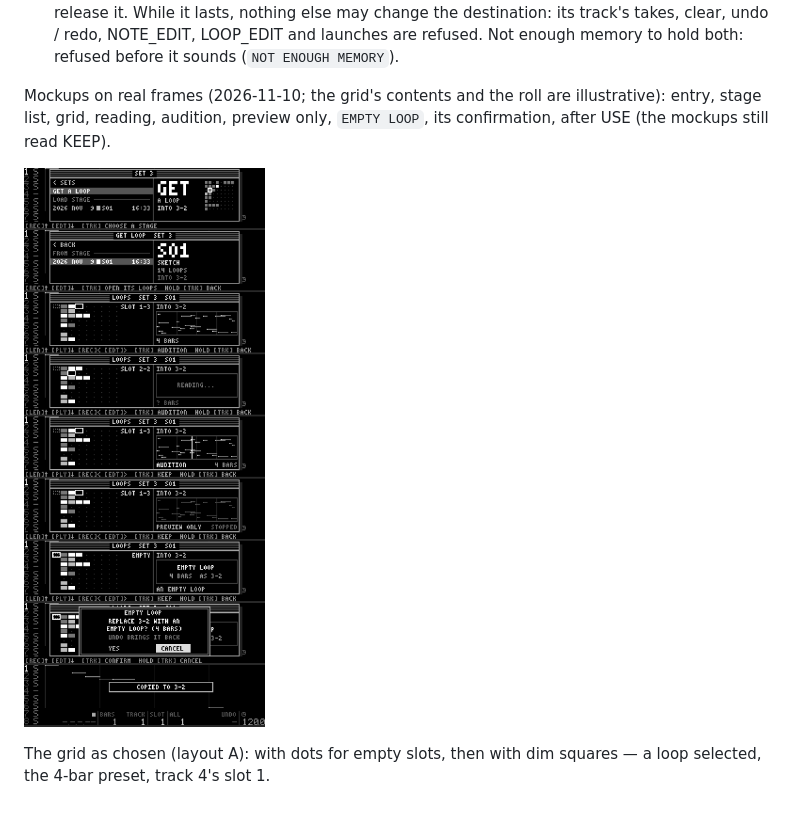
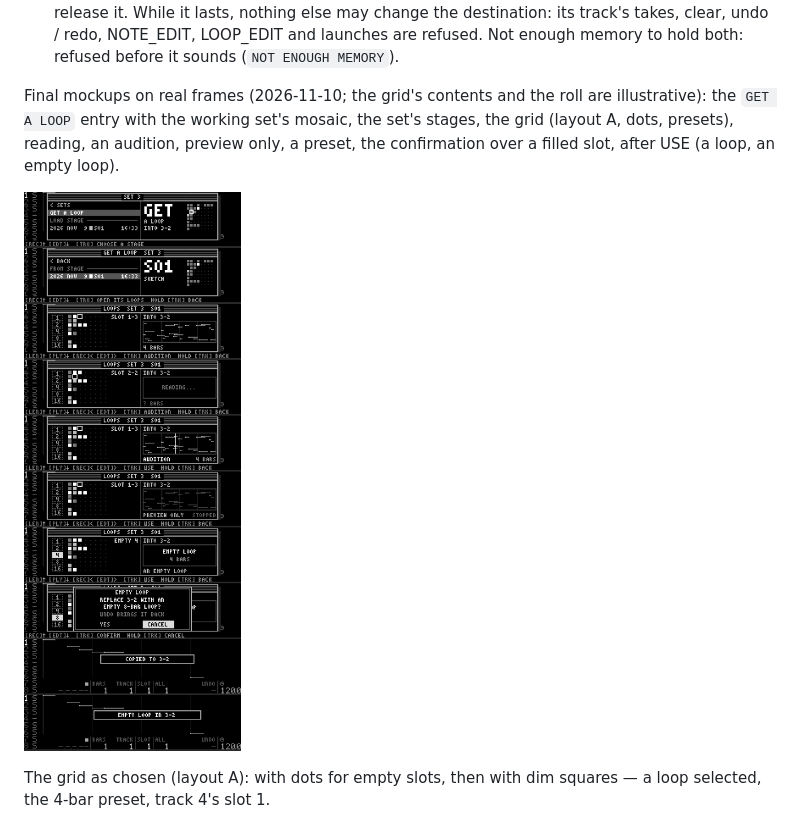
Before and after one commit to Lytrix/MidiLooper, a Markdown page: docs/Plans/engine_sets_browser_proposal.md, the part around the change. GitHub-like rendering; pictures changed too: docs/Plans/images/get_loop_picker_mockups.png.

Commit message:
docs(plan): get a loop — the final mockup sheet (layout A, presets, USE)
Co-Authored-By: Claude Opus 5.5 <noreply@anthropic.com>

```diff
--- a/docs/Plans/engine_sets_browser_proposal.md
+++ b/docs/Plans/engine_sets_browser_proposal.md
@@ -204,8 +204,9 @@ half:
   the destination: its track's takes, clear, undo / redo, NOTE_EDIT, LOOP_EDIT and launches are refused. Not enough
   memory to hold both: refused before it sounds (`NOT ENOUGH MEMORY`).
 
-Mockups on real frames (2026-11-10; the grid's contents and the roll are illustrative): entry, stage list, grid,
-reading, audition, preview only, `EMPTY LOOP`, its confirmation, after USE (the mockups still read KEEP).
+Final mockups on real frames (2026-11-10; the grid's contents and the roll are illustrative): the `GET A LOOP` entry
+with the working set's mosaic, the set's stages, the grid (layout A, dots, presets), reading, an audition, preview
+only, a preset, the confirmation over a filled slot, after USE (a loop, an empty loop).
 
 ![](images/get_loop_picker_mockups.png)
 
```
